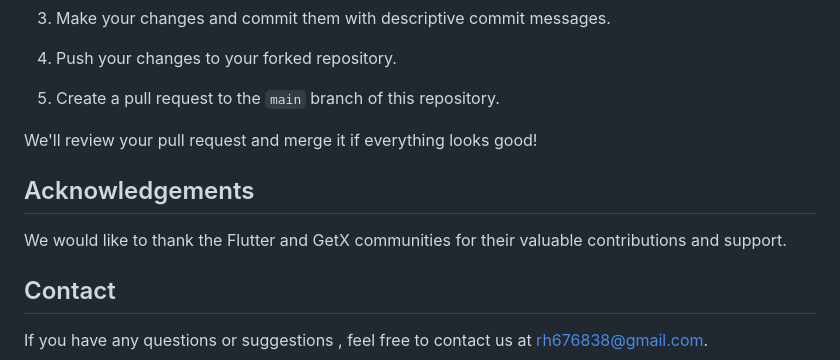
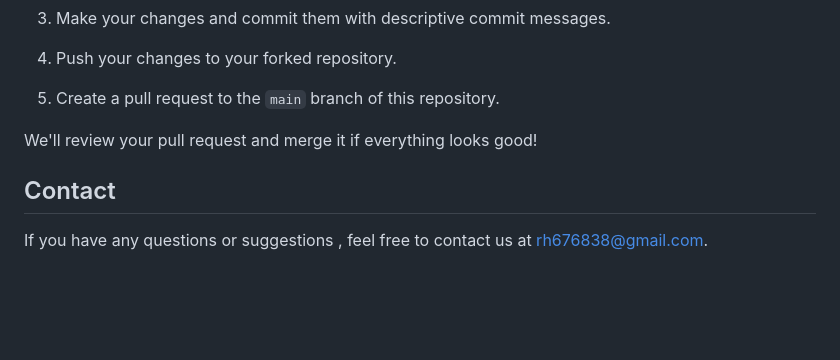
Before and after one commit to Hamad-Anwar/Neumorphic-Analog-Clockify, a Markdown page: README.md, the part around the change. Drawn GitHub-style; blank space fills up the shorter version.

```diff
--- a/README.md
+++ b/README.md
@@ -65,10 +65,6 @@ We welcome contributions from the community! If you'd like to contribute to this
 
 We'll review your pull request and merge it if everything looks good!
 
-## Acknowledgements
-
-We would like to thank the Flutter and GetX communities for their valuable contributions and support.
-
 ## Contact
 
 If you have any questions or suggestions , feel free to contact us at rh676838@gmail.com.
```
